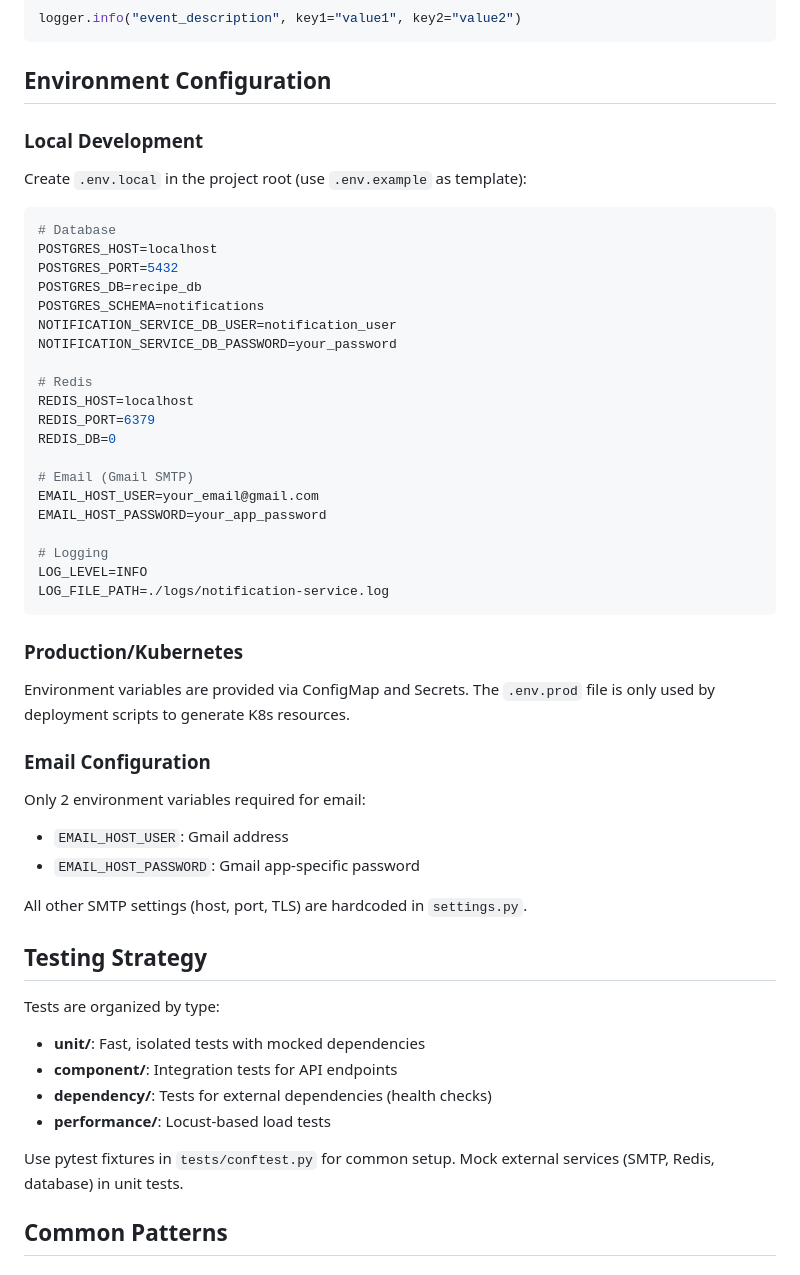
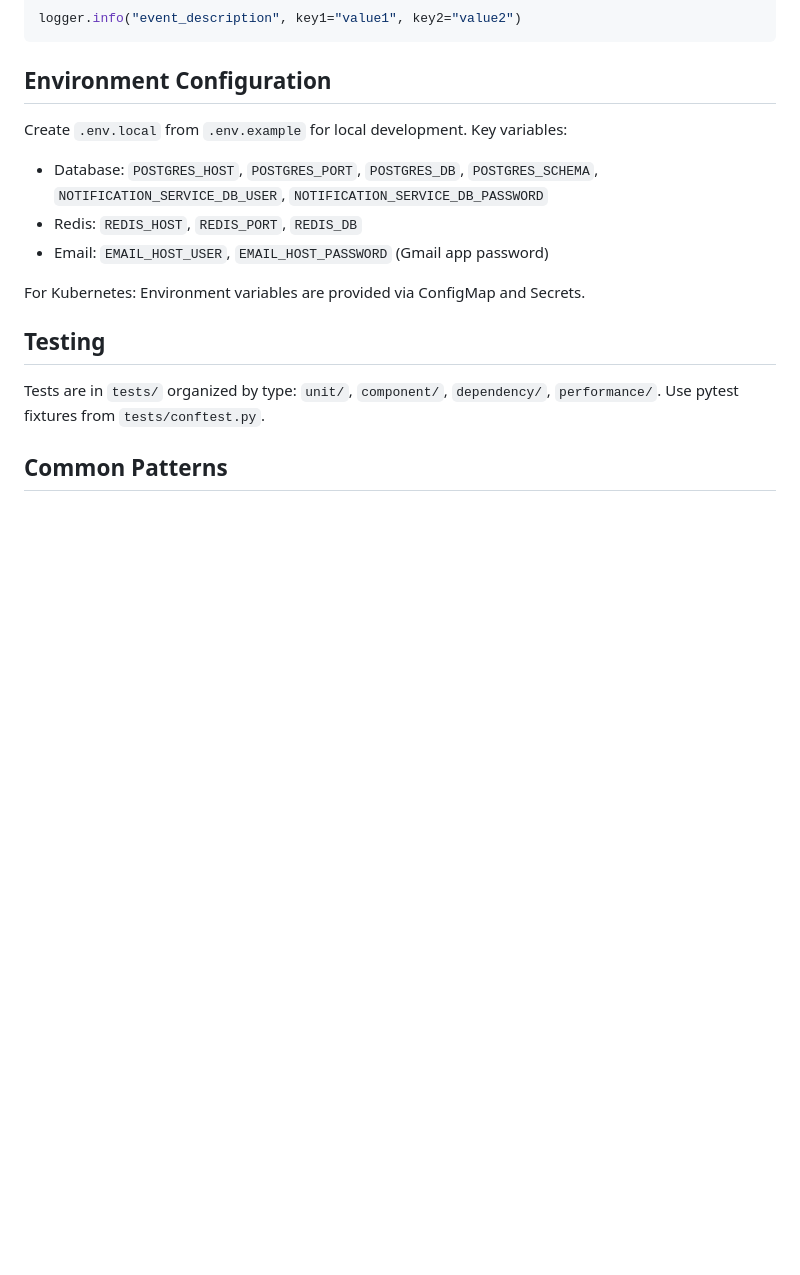
Before and after one commit to Recipe-Web-App/notification-service, a Markdown page: CLAUDE.md, the part around one of its changes. Rendered like a GitHub page; blank space fills up the shorter version.

````diff
--- a/CLAUDE.md
+++ b/CLAUDE.md
@@ -244,50 +170,16 @@ logger.info("event_description", key1="value1", key2="value2")
 
 ## Environment Configuration
 
-### Local Development
-Create `.env.local` in the project root (use `.env.example` as template):
-```bash
-# Database
-POSTGRES_HOST=localhost
-POSTGRES_PORT=5432
-POSTGRES_DB=recipe_db
-POSTGRES_SCHEMA=notifications
-NOTIFICATION_SERVICE_DB_USER=notification_user
-NOTIFICATION_SERVICE_DB_PASSWORD=your_password
+Create `.env.local` from `.env.example` for local development. Key variables:
+- Database: `POSTGRES_HOST`, `POSTGRES_PORT`, `POSTGRES_DB`, `POSTGRES_SCHEMA`, `NOTIFICATION_SERVICE_DB_USER`, `NOTIFICATION_SERVICE_DB_PASSWORD`
+- Redis: `REDIS_HOST`, `REDIS_PORT`, `REDIS_DB`
+- Email: `EMAIL_HOST_USER`, `EMAIL_HOST_PASSWORD` (Gmail app password)
 
-# Redis
-REDIS_HOST=localhost
-REDIS_PORT=6379
-REDIS_DB=0
+For Kubernetes: Environment variables are provided via ConfigMap and Secrets.
 
-# Email (Gmail SMTP)
-EMAIL_HOST_USER=your_email@gmail.com
-EMAIL_HOST_PASSWORD=your_app_password
+## Testing
 
-# Logging
-LOG_LEVEL=INFO
-LOG_FILE_PATH=./logs/notification-service.log
-```
-
-### Production/Kubernetes
-Environment variables are provided via ConfigMap and Secrets. The `.env.prod` file is only used by deployment scripts to generate K8s resources.
-
-### Email Configuration
-Only 2 environment variables required for email:
-- `EMAIL_HOST_USER`: Gmail address
-- `EMAIL_HOST_PASSWORD`: Gmail app-specific password
-
-All other SMTP settings (host, port, TLS) are hardcoded in `settings.py`.
-
-## Testing Strategy
-
-Tests are organized by type:
-- **unit/**: Fast, isolated tests with mocked dependencies
-- **component/**: Integration tests for API endpoints
-- **dependency/**: Tests for external dependencies (health checks)
-- **performance/**: Locust-based load tests
-
-Use pytest fixtures in `tests/conftest.py` for common setup. Mock external services (SMTP, Redis, database) in unit tests.
+Tests are in `tests/` organized by type: `unit/`, `component/`, `dependency/`, `performance/`. Use pytest fixtures from `tests/conftest.py`.
 
 ## Common Patterns
 
````
Also changed, not shown: other parts of CLAUDE.md (+30 -149 lines).
